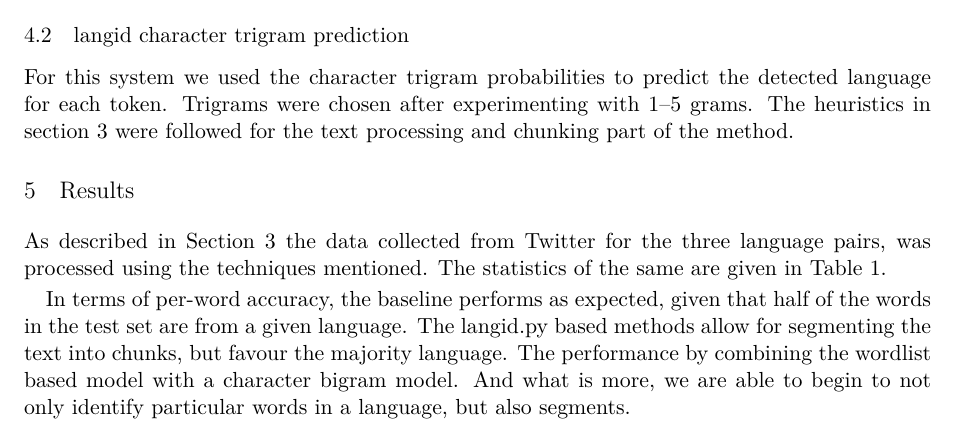
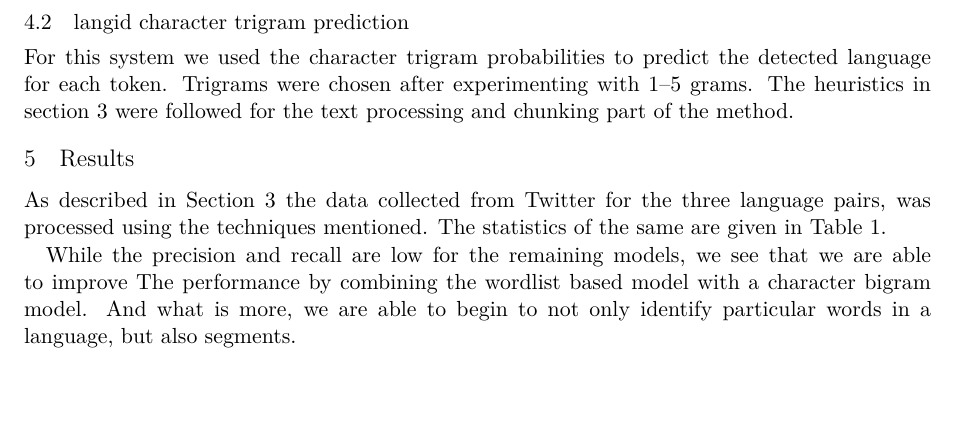
Before and after one commit to apertium/papers, a LaTeX paper (codeswitch-cltw-2014/codeswitch_camera_ready.tex): part of page 4 of 5, cut so that both start at the same text, the shorter picture padded with empty space. Compiled offline with XeLaTeX.

Commit message:
almost there
git-svn-id: https://svn.code.sf.net/p/apertium/svn/branches/papers/@55075 72bbbca6-d526-0410-a7d9-f06f51895060

```diff
--- a/codeswitch-cltw-2014/codeswitch_camera_ready.tex
+++ b/codeswitch-cltw-2014/codeswitch_camera_ready.tex
@@ -398,10 +398,10 @@ As described in Section~\ref{sec:method} the data collected from Twitter for the
   was assigned to the right language, independent of span.}
 \label{table:accuracy}
 \end{table}
-In terms of per-word accuracy, the baseline performs as expected, given that half of the words in the test set are from a given language.
-The \texttt{langid.py} based methods allow for segmenting the text into chunks, but favour the majority language.
+%In terms of per-word accuracy, the baseline performs as expected, given that half of the words in the test set are from a given language.
+%The \texttt{langid.py} based methods allow for segmenting the text into chunks, but favour the majority language.
 %\footnote{This could be because of the default models being used.}
-%While the precision and recall are low for the remaining models, we see that we are able to improve
+While the precision and recall are low for the remaining models, we see that we are able to improve
 The performance by combining the wordlist based model with a character bigram model. And what is more, we are able to begin to not only
 identify particular words in a language, but also segments.
 
```
Also changed, not shown: codeswitch-cltw-2014/codeswitch_camera_ready.pdf.
